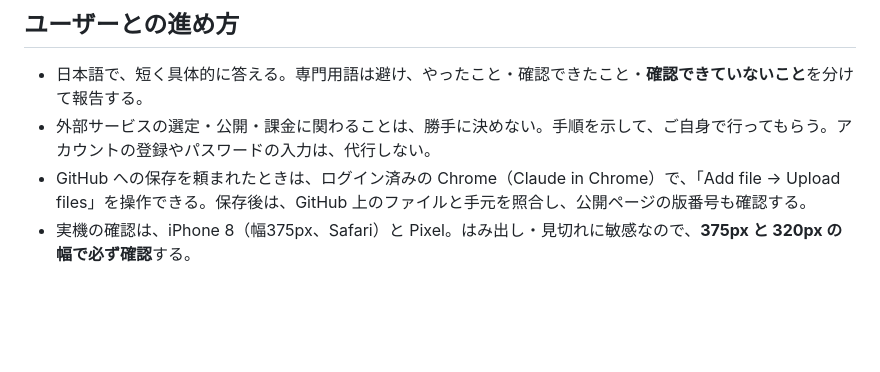
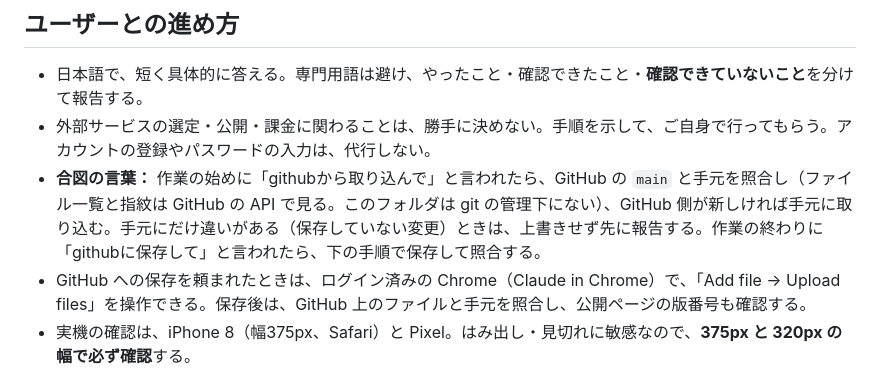
Before and after one commit to KizuMani/nearby-restaurants, a Markdown page: CLAUDE.md, the part around the change. GitHub-like rendering; blank space fills up the shorter version.

```diff
--- a/CLAUDE.md
+++ b/CLAUDE.md
@@ -6,6 +6,7 @@
 
 - 日本語で、短く具体的に答える。専門用語は避け、やったこと・確認できたこと・**確認できていないこと**を分けて報告する。
 - 外部サービスの選定・公開・課金に関わることは、勝手に決めない。手順を示して、ご自身で行ってもらう。アカウントの登録やパスワードの入力は、代行しない。
+- **合図の言葉：** 作業の始めに「githubから取り込んで」と言われたら、GitHub の `main` と手元を照合し（ファイル一覧と指紋は GitHub の API で見る。このフォルダは git の管理下にない）、GitHub 側が新しければ手元に取り込む。手元にだけ違いがある（保存していない変更）ときは、上書きせず先に報告する。作業の終わりに「githubに保存して」と言われたら、下の手順で保存して照合する。
 - GitHub への保存を頼まれたときは、ログイン済みの Chrome（Claude in Chrome）で、「Add file → Upload files」を操作できる。保存後は、GitHub 上のファイルと手元を照合し、公開ページの版番号も確認する。
 - 実機の確認は、iPhone 8（幅375px、Safari）と Pixel。はみ出し・見切れに敏感なので、**375px と 320px の幅で必ず確認**する。
 
```
